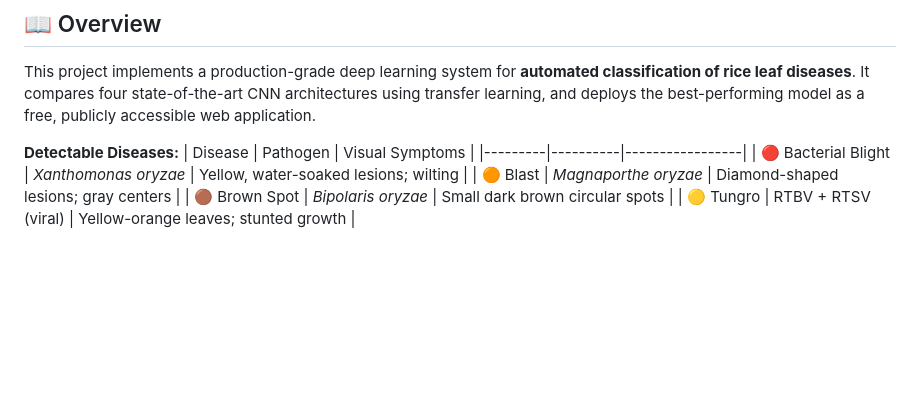
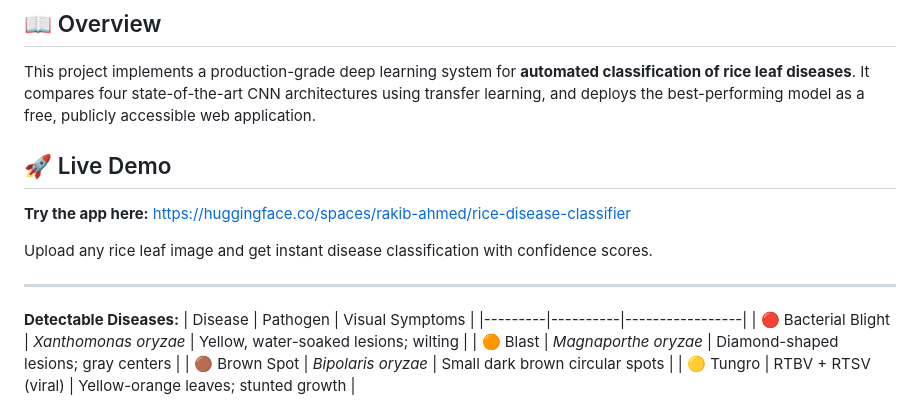
Before and after one commit to Rk-ahmed/rice-disease-classifier, a Markdown page: README.md, the part around the change. Rendered like a GitHub page; blank space fills up the shorter version.

Commit message:
Add live demo link to README

```diff
--- a/README.md
+++ b/README.md
@@ -27,6 +27,14 @@ pinned: false
 ## 📖 Overview
 
 This project implements a production-grade deep learning system for **automated classification of rice leaf diseases**. It compares four state-of-the-art CNN architectures using transfer learning, and deploys the best-performing model as a free, publicly accessible web application.
+
+## 🚀 Live Demo
+
+**Try the app here:** https://huggingface.co/spaces/rakib-ahmed/rice-disease-classifier
+
+Upload any rice leaf image and get instant disease classification with confidence scores.
+
+---
 
 **Detectable Diseases:**
 | Disease | Pathogen | Visual Symptoms |
```
